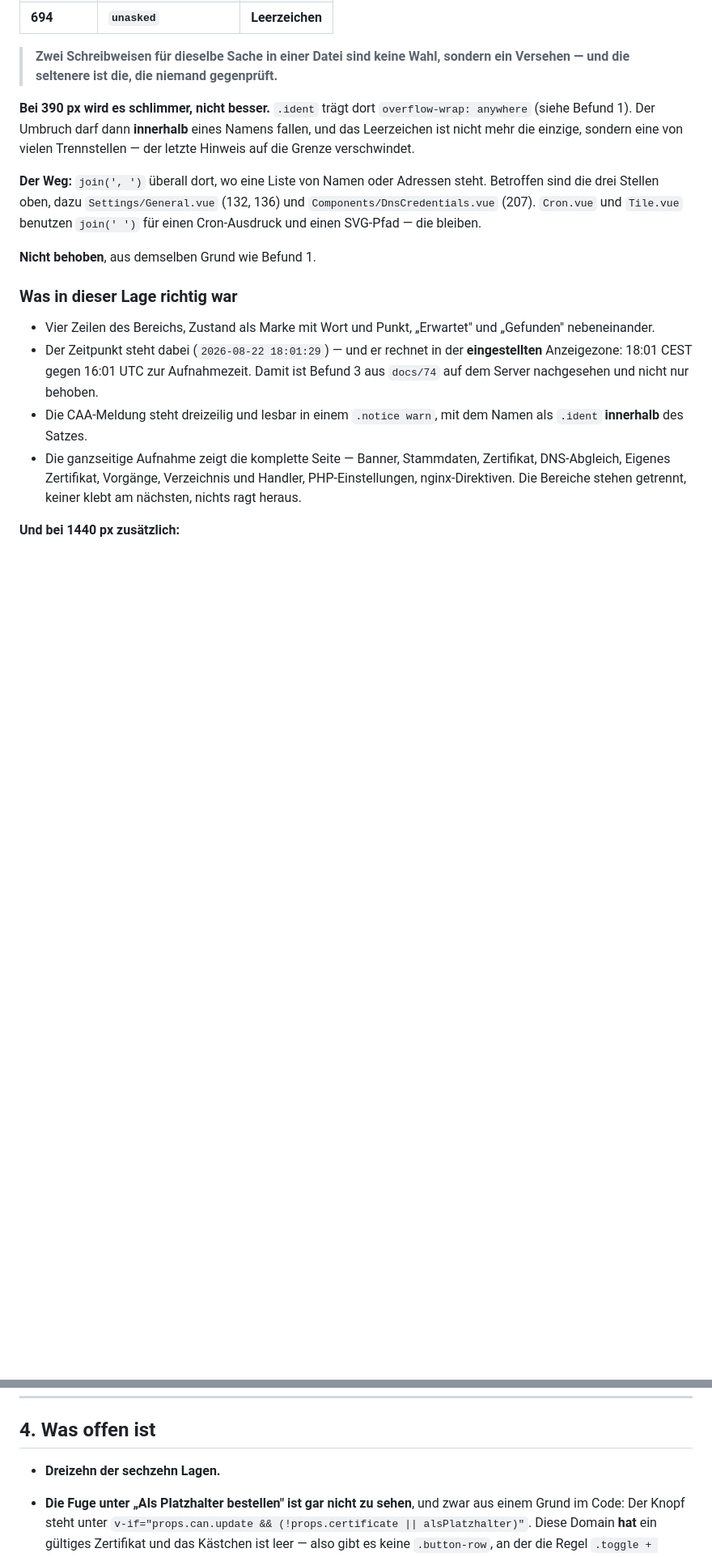
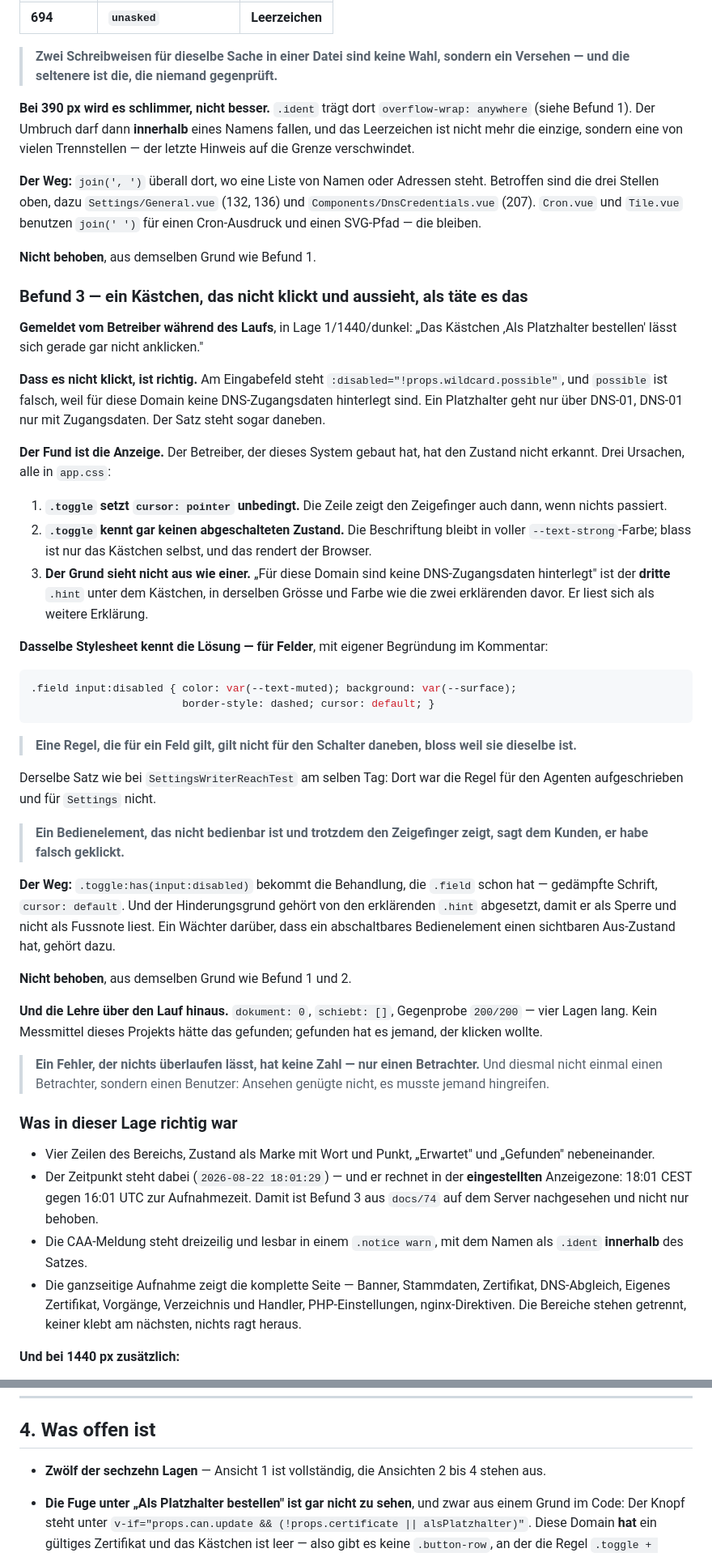
Before and after one commit to philf90/Server-Control-Panel, a Markdown page: docs/76-protokoll-bilderrunde-p7.md, 2 parts joined by grey strips. Shown at 81% size. GitHub-like rendering; blank space fills up the shorter version.

Commit message:
Bilderrunde: Ansicht 1 vollstaendig, Befund 3
Lage 1/1440/dunkel: stand 2026-08-21, dokument 0, Gegenprobe 200/200,
versteckt 0. Damit sind alle vier Lagen von Ansicht 1 gemessen.

Befund 3, gemeldet vom Betreiber waehrend des Laufs: Das Kaestchen 'Als
Platzhalter bestellen' laesst sich nicht anklicken. Dass es das nicht tut, ist
richtig — possible ist falsch, weil keine DNS-Zugangsdaten hinterlegt sind, und
ein Platzhalter geht nur ueber DNS-01. Der Fund ist die Anzeige:

  .toggle setzt cursor: pointer unbedingt, kennt keinen abgeschalteten Zustand,
  und der Hinderungsgrund steht als dritter .hint in derselben Groesse und
  Farbe wie die zwei erklaerenden davor.

Dasselbe Stylesheet kennt die Loesung fuer Felder: .field input:disabled hat
gedaempfte Schrift, gestrichelten Rand und cursor: default, mit eigener
Begruendung im Kommentar.

  Eine Regel, die fuer ein Feld gilt, gilt nicht fuer den Schalter daneben,
  bloss weil sie dieselbe ist.

  Ein Bedienelement, das nicht bedienbar ist und trotzdem den Zeigefinger
  zeigt, sagt dem Kunden, er habe falsch geklickt.

Vier Lagen lang dokument 0 und schiebt leer. Kein Messmittel dieses Projekts
haette das gefunden — und diesmal nicht einmal ein Betrachter: Ansehen
genuegte nicht, es musste jemand hingreifen.

Signed-off-by: Philipp <philipp@netzhost24.de>

````diff
--- a/docs/76-protokoll-bilderrunde-p7.md
+++ b/docs/76-protokoll-bilderrunde-p7.md
@@ -146,6 +147,62 @@ benutzen `join(' ')` für einen Cron-Ausdruck und einen SVG-Pfad — die bleiben
 
 **Nicht behoben**, aus demselben Grund wie Befund 1.
 
+### Befund 3 — ein Kästchen, das nicht klickt und aussieht, als täte es das
+
+**Gemeldet vom Betreiber während des Laufs**, in Lage 1/1440/dunkel: „Das
+Kästchen ‚Als Platzhalter bestellen' lässt sich gerade gar nicht anklicken."
+
+**Dass es nicht klickt, ist richtig.** Am Eingabefeld steht
+`:disabled="!props.wildcard.possible"`, und `possible` ist falsch, weil für
+diese Domain keine DNS-Zugangsdaten hinterlegt sind. Ein Platzhalter geht nur
+über DNS-01, DNS-01 nur mit Zugangsdaten. Der Satz steht sogar daneben.
+
+**Der Fund ist die Anzeige.** Der Betreiber, der dieses System gebaut hat, hat
+den Zustand nicht erkannt. Drei Ursachen, alle in `app.css`:
+
+1. **`.toggle` setzt `cursor: pointer` unbedingt.** Die Zeile zeigt den
+   Zeigefinger auch dann, wenn nichts passiert.
+2. **`.toggle` kennt gar keinen abgeschalteten Zustand.** Die Beschriftung
+   bleibt in voller `--text-strong`-Farbe; blass ist nur das Kästchen selbst,
+   und das rendert der Browser.
+3. **Der Grund sieht nicht aus wie einer.** „Für diese Domain sind keine
+   DNS-Zugangsdaten hinterlegt" ist der **dritte** `.hint` unter dem Kästchen,
+   in derselben Grösse und Farbe wie die zwei erklärenden davor. Er liest sich
+   als weitere Erklärung.
+
+**Dasselbe Stylesheet kennt die Lösung — für Felder**, mit eigener Begründung
+im Kommentar:
+
+```css
+.field input:disabled { color: var(--text-muted); background: var(--surface);
+                        border-style: dashed; cursor: default; }
+```
+
+> **Eine Regel, die für ein Feld gilt, gilt nicht für den Schalter daneben,
+> bloss weil sie dieselbe ist.**
+
+Derselbe Satz wie bei `SettingsWriterReachTest` am selben Tag: Dort war die
+Regel für den Agenten aufgeschrieben und für `Settings` nicht.
+
+> **Ein Bedienelement, das nicht bedienbar ist und trotzdem den Zeigefinger
+> zeigt, sagt dem Kunden, er habe falsch geklickt.**
+
+**Der Weg:** `.toggle:has(input:disabled)` bekommt die Behandlung, die `.field`
+schon hat — gedämpfte Schrift, `cursor: default`. Und der Hinderungsgrund
+gehört von den erklärenden `.hint` abgesetzt, damit er als Sperre und nicht als
+Fussnote liest. Ein Wächter darüber, dass ein abschaltbares Bedienelement einen
+sichtbaren Aus-Zustand hat, gehört dazu.
+
+**Nicht behoben**, aus demselben Grund wie Befund 1 und 2.
+
+**Und die Lehre über den Lauf hinaus.** `dokument: 0`, `schiebt: []`,
+Gegenprobe `200/200` — vier Lagen lang. Kein Messmittel dieses Projekts hätte
+das gefunden; gefunden hat es jemand, der klicken wollte.
+
+> **Ein Fehler, der nichts überlaufen lässt, hat keine Zahl — nur einen
+> Betrachter.** Und diesmal nicht einmal einen Betrachter, sondern einen
+> Benutzer: Ansehen genügte nicht, es musste jemand hingreifen.
+
 ### Was in dieser Lage richtig war
 
 - Vier Zeilen des Bereichs, Zustand als Marke mit Wort und Punkt, „Erwartet"
@@ -200,7 +257,8 @@ Frage an den Betreiber und kein Fehler.
 
 ## 4. Was offen ist
 
-- **Dreizehn der sechzehn Lagen.**
+- **Zwölf der sechzehn Lagen** — Ansicht 1 ist vollständig, die Ansichten 2 bis
+  4 stehen aus.
 - **Die Fuge unter „Als Platzhalter bestellen" ist gar nicht zu sehen**, und
   zwar aus einem Grund im Code: Der Knopf steht unter
   `v-if="props.can.update && (!props.certificate || alsPlatzhalter)"`. Diese
````
Also changed, not shown: other parts of docs/76-protokoll-bilderrunde-p7.md (+2 -1 lines).
